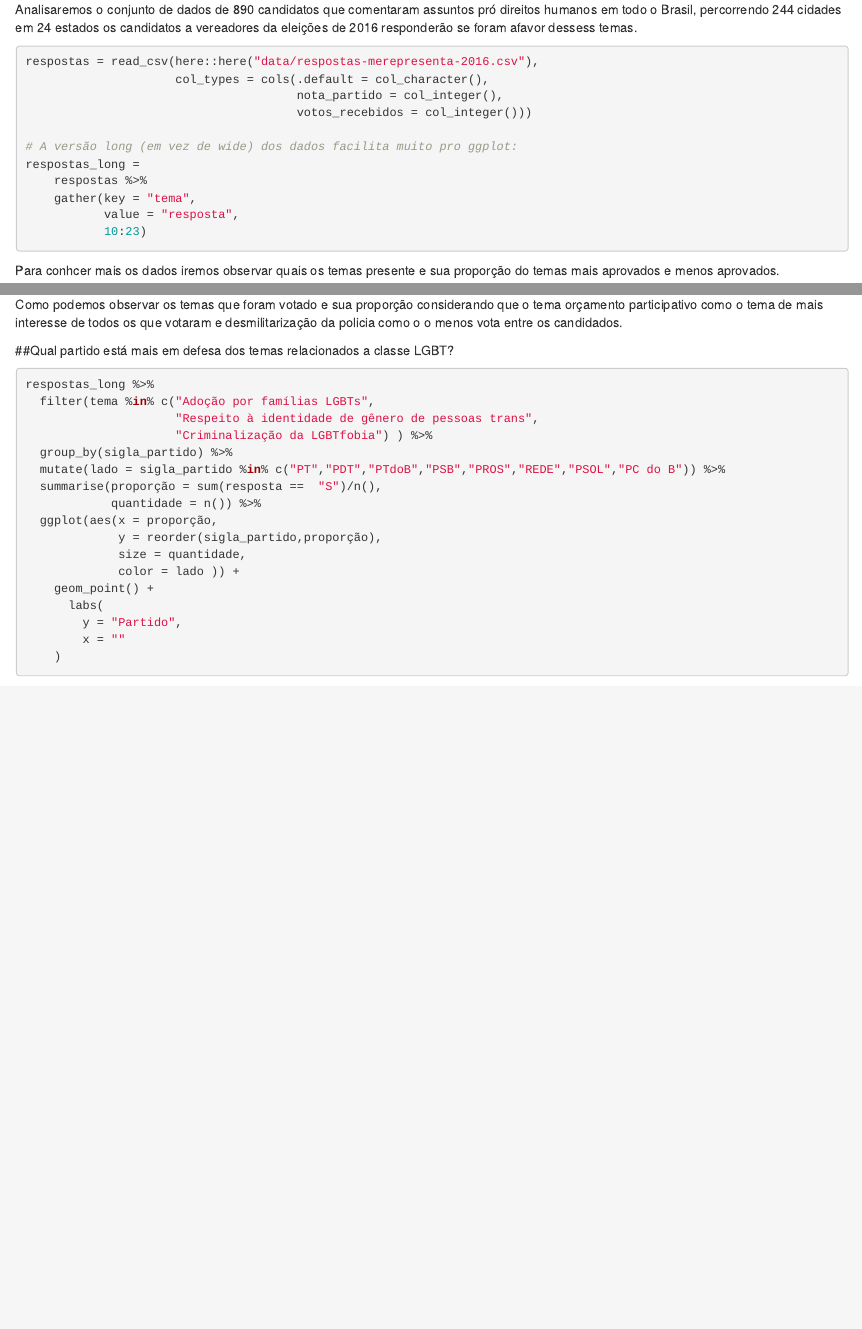
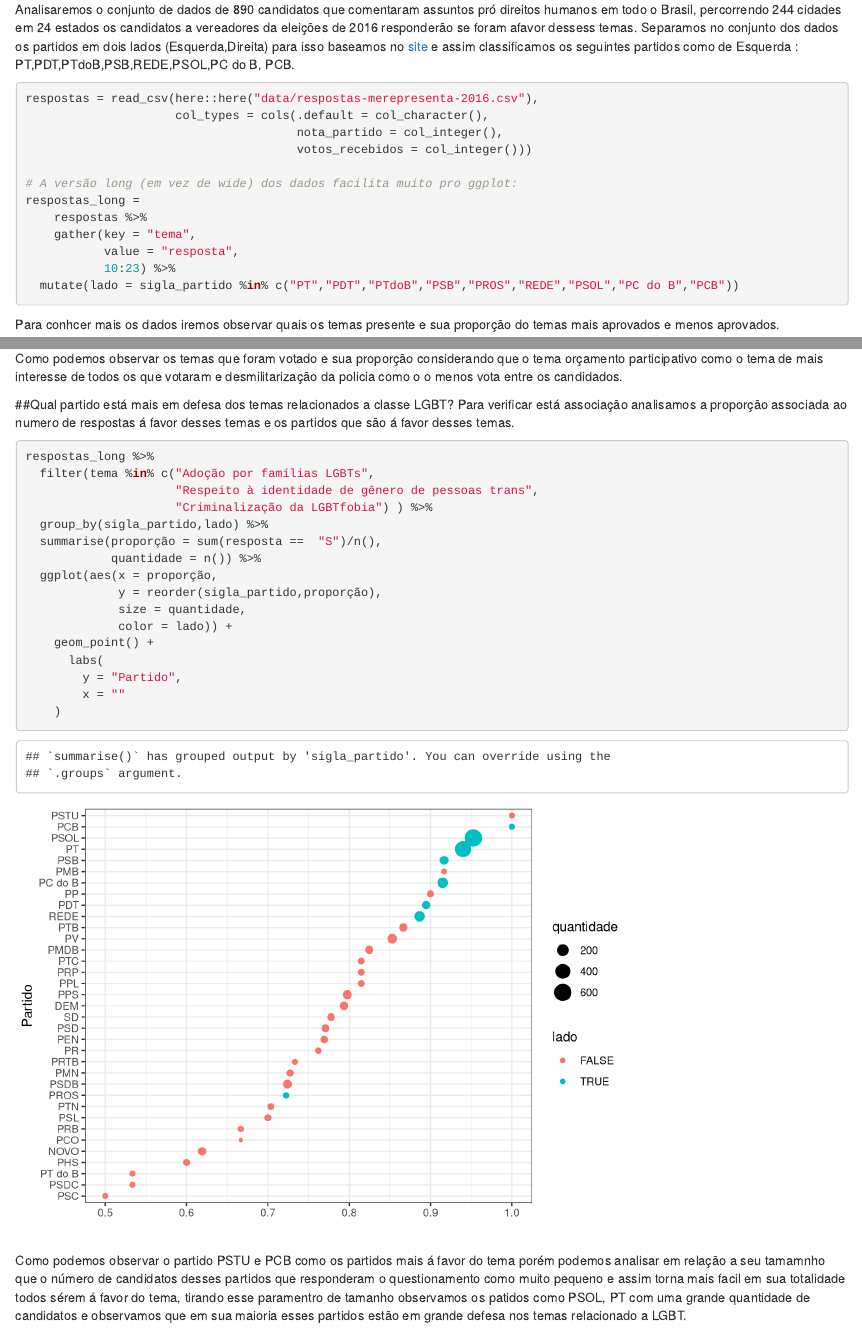
Before and after one commit to cienciadedados-ufcg/lab2-cp2e3-viniaraujoo, an R Markdown document (reports/meRepresenta.Rmd): the page in a window 1100 px wide, from 70 px down, and a second part further down, joined at a grey line. Rendered offline with R 4.5, knitr and Pandoc, with nearby package versions; some code elsewhere in the file could not run offline.

Commit message:
Adiciona resposta pergunta 1.0

````diff
--- a/reports/meRepresenta.Rmd
+++ b/reports/meRepresenta.Rmd
@@ -11,7 +11,8 @@ theme_set(theme_bw())
 ```
 
 
-Analisaremos o conjunto de dados de 890 candidatos que comentaram assuntos pró direitos humanos em todo o Brasil, percorrendo 244 cidades em 24 estados os candidatos a vereadores da eleições de 2016 responderão se foram afavor dessess temas.
+Analisaremos o conjunto de dados de 890 candidatos que comentaram assuntos pró direitos humanos em todo o Brasil, percorrendo 244 cidades em 24 estados os candidatos a vereadores da eleições de 2016 responderão se foram afavor dessess temas. Separamos no conjunto dos dados os partidos em dois lados (Esquerda,Direita) para isso baseamos no [site](http://www.bbc.com/portuguese/brasil-41058120) e assim classificamos os seguintes partidos como de Esquerda : PT,PDT,PTdoB,PSB,REDE,PSOL,PC do B, PCB.
+
 ```{r}
 respostas = read_csv(here::here("data/respostas-merepresenta-2016.csv"),
                      col_types = cols(.default = col_character(),
@@ -23,7 +24,8 @@ respostas_long =
     respostas %>%
     gather(key = "tema",
            value = "resposta",
-           10:23)
+           10:23) %>%
+  mutate(lado = sigla_partido %in% c("PT","PDT","PTdoB","PSB","PROS","REDE","PSOL","PC do B","PCB"))
 ```
 
 Para conhcer mais os dados iremos observar quais os temas presente e sua proporção do temas mais aprovados e menos aprovados.
@@ -47,23 +49,24 @@ por_tema %>%
 Como podemos observar os temas que foram votado e sua proporção considerando que o tema orçamento participativo como o tema de mais interesse de todos os que votaram e desmilitarização da policia como o o menos vota entre os candidados.
 
 ##Qual partido está mais em defesa dos temas relacionados a classe LGBT?
+Para verificar está associação analisamos a proporção associada ao numero de respostas á favor desses temas e os partidos que são á favor desses temas.
 
 ```{r}
 respostas_long %>%
   filter(tema %in% c("Adoção por famílias LGBTs",
                      "Respeito à identidade de gênero de pessoas trans",
                      "Criminalização da LGBTfobia") ) %>%
-  group_by(sigla_partido) %>%
-  mutate(lado = sigla_partido %in% c("PT","PDT","PTdoB","PSB","PROS","REDE","PSOL","PC do B")) %>%
+  group_by(sigla_partido,lado) %>%
   summarise(proporção = sum(resposta ==  "S")/n(),
             quantidade = n()) %>%
   ggplot(aes(x = proporção,
              y = reorder(sigla_partido,proporção),
              size = quantidade,
-             color = lado )) +
+             color = lado)) +
     geom_point() +
       labs(
         y = "Partido",
         x = ""
     )
 ```
+Como podemos observar o partido PSTU e PCB como os partidos mais á favor do tema porém podemos analisar em relação a seu tamamnho que o número de candidatos desses partidos que responderam o questionamento como muito pequeno e assim torna mais facil em sua totalidade todos sérem á favor do tema, tirando esse paramentro de tamanho observamos os patidos como PSOL, PT com uma grande quantidade de candidatos e observamos que em sua maioria esses partidos estão em grande defesa nos temas relacionado a LGBT.
````
Also changed, not shown: reports/meRepresenta.nb.html.
